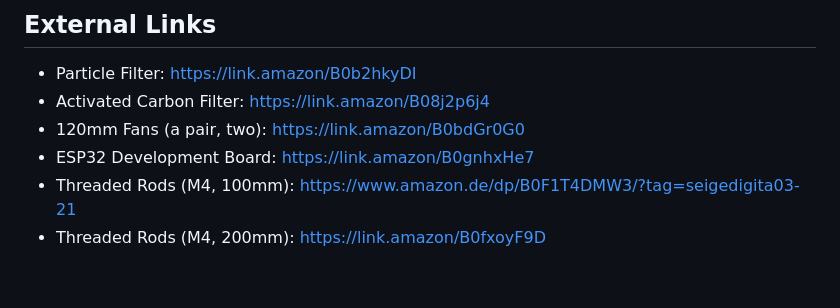
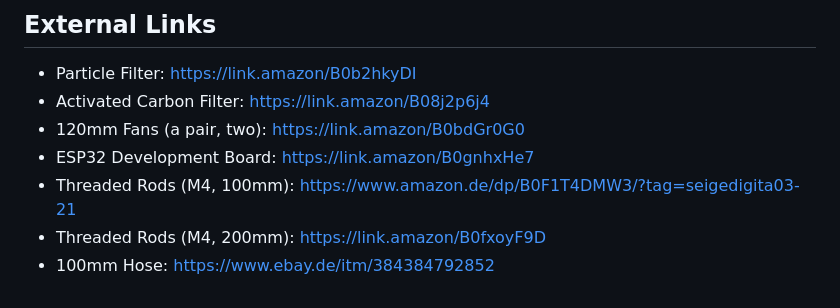
Before and after one commit to leanderseige/solderfan, a Markdown page: README.md, the part around the change. Rendered like a GitHub page.

Commit message:
Add link for 100mm Hose to README

```diff
--- a/README.md
+++ b/README.md
@@ -226,3 +226,4 @@ The project currently offers two types of filter holders: one for thin particle
 - ESP32 Development Board: https://link.amazon/B0gnhxHe7
 - Threaded Rods (M4, 100mm): https://www.amazon.de/dp/B0F1T4DMW3/?tag=seigedigita03-21
 - Threaded Rods (M4, 200mm): https://link.amazon/B0fxoyF9D
+- 100mm Hose: https://www.ebay.de/itm/384384792852
```
